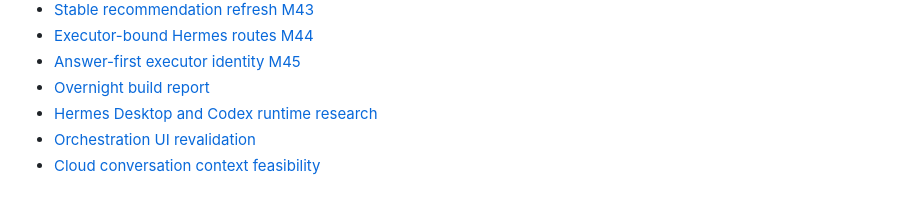
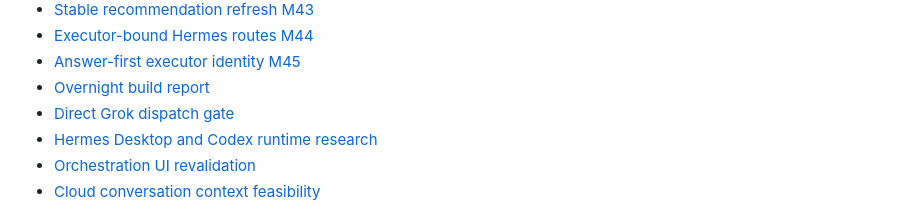
Before and after one commit to tumblecat44/godofsessions, a Markdown page: README.md, the part around the change. Drawn GitHub-style.

Commit message:
docs: gate direct Grok dispatch on safe permissions

```diff
--- a/README.md
+++ b/README.md
@@ -183,6 +183,7 @@ worker after approval.
 - [Executor-bound Hermes routes M44](docs/overnight-m44.md)
 - [Answer-first executor identity M45](docs/overnight-m45.md)
 - [Overnight build report](docs/overnight-build-report-2026-07-24.md)
+- [Direct Grok dispatch gate](docs/grok-direct-dispatch-gate-2026-07-24.md)
 - [Hermes Desktop and Codex runtime research](docs/research/hermes-desktop-codex-runtime-2026-07-24.md)
 - [Orchestration UI revalidation](docs/research/orchestration-ui-revalidation-2026-07-24.md)
 - [Cloud conversation context feasibility](docs/research/cloud-conversation-feasibility-2026-07-24.md)
```
Also changed, not shown: docs/grok-direct-dispatch-gate-2026-07-24.md (added, +85 -0 lines), docs/overnight-build-report-2026-07-24.md (+7 -1 lines).
